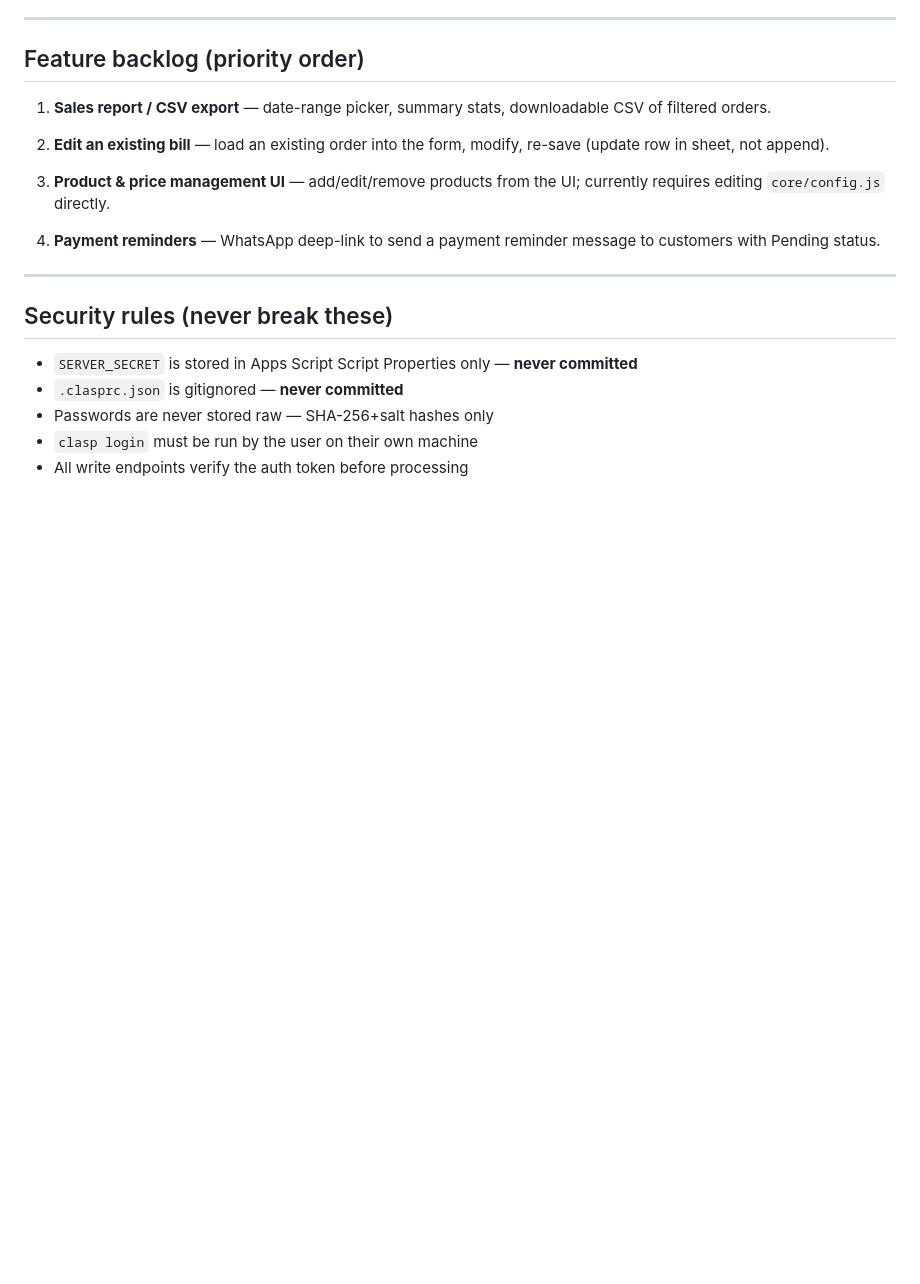
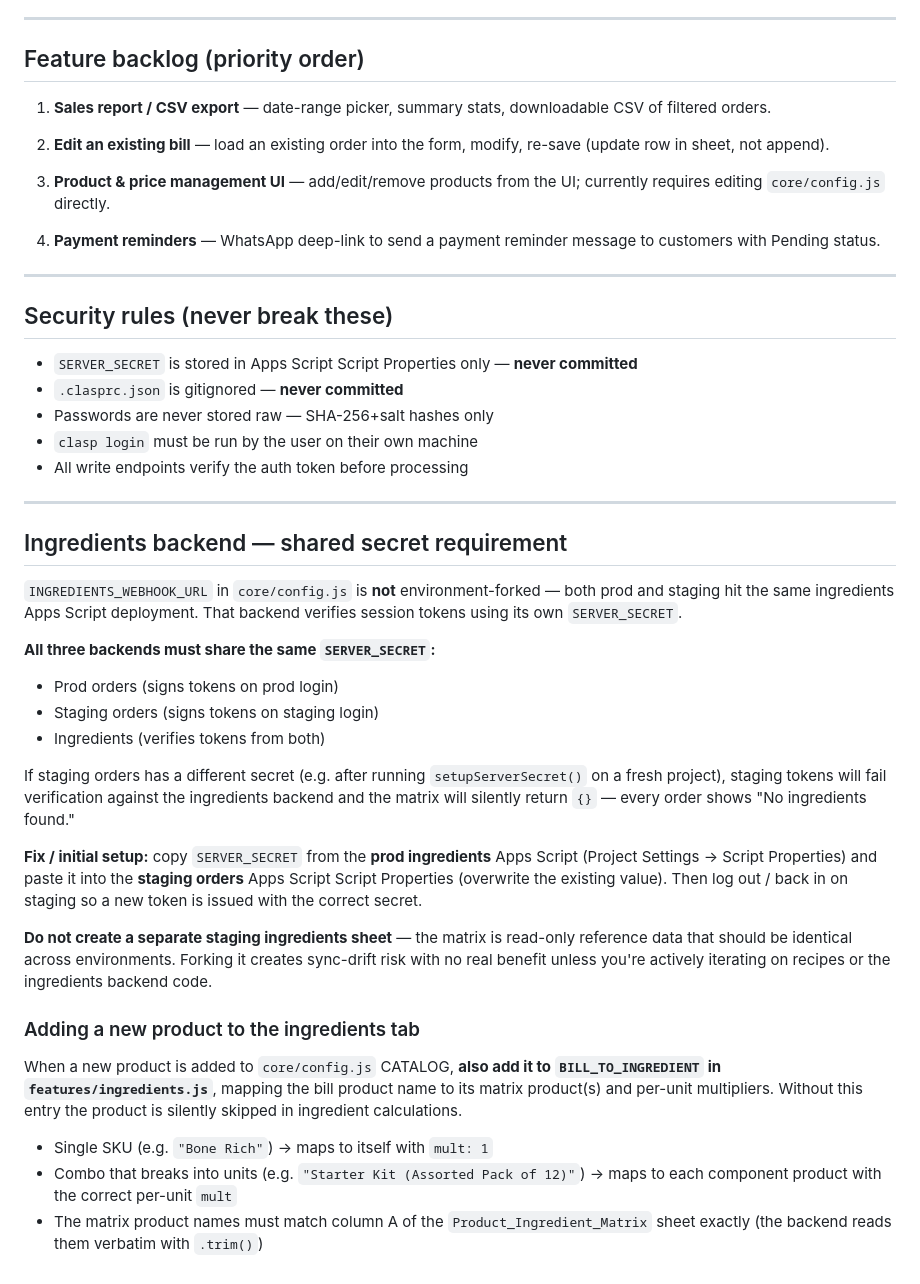
Before and after one commit to aditya01889/cck-bill, a Markdown page: CLAUDE.md, the part around the change. Drawn GitHub-style; blank space fills up the shorter version.

Commit message:
docs(CLAUDE.md): document shared SERVER_SECRET requirement for ingredients backend
Explains why all three backends (prod orders, staging orders, ingredients)
must share the same SERVER_SECRET, how to diagnose silent matrix load
failures on staging, and the fix. Also adds a checklist for adding new
products to the ingredients tab mapping.

Co-Authored-By: Claude Sonnet 4.6 <noreply@anthropic.com>
Claude-Session: https://claude.ai/code/session_0177T3cdjxvgHzsKkpXoX8w1

```diff
--- a/CLAUDE.md
+++ b/CLAUDE.md
@@ -285,3 +285,42 @@ locally or when the workflow didn't run.
 - Passwords are never stored raw — SHA-256+salt hashes only
 - `clasp login` must be run by the user on their own machine
 - All write endpoints verify the auth token before processing
+
+---
+
+## Ingredients backend — shared secret requirement
+
+`INGREDIENTS_WEBHOOK_URL` in `core/config.js` is **not** environment-forked — both prod
+and staging hit the same ingredients Apps Script deployment. That backend verifies session
+tokens using its own `SERVER_SECRET`.
+
+**All three backends must share the same `SERVER_SECRET`:**
+- Prod orders (signs tokens on prod login)
+- Staging orders (signs tokens on staging login)
+- Ingredients (verifies tokens from both)
+
+If staging orders has a different secret (e.g. after running `setupServerSecret()` on a
+fresh project), staging tokens will fail verification against the ingredients backend and
+the matrix will silently return `{}` — every order shows "No ingredients found."
+
+**Fix / initial setup:** copy `SERVER_SECRET` from the **prod ingredients** Apps Script
+(Project Settings → Script Properties) and paste it into the **staging orders** Apps
+Script Script Properties (overwrite the existing value). Then log out / back in on
+staging so a new token is issued with the correct secret.
+
+**Do not create a separate staging ingredients sheet** — the matrix is read-only reference
+data that should be identical across environments. Forking it creates sync-drift risk with
+no real benefit unless you're actively iterating on recipes or the ingredients backend code.
+
+### Adding a new product to the ingredients tab
+
+When a new product is added to `core/config.js` CATALOG, **also add it to
+`BILL_TO_INGREDIENT` in `features/ingredients.js`**, mapping the bill product name to its
+matrix product(s) and per-unit multipliers. Without this entry the product is silently
+skipped in ingredient calculations.
+
+- Single SKU (e.g. `"Bone Rich"`) → maps to itself with `mult: 1`
+- Combo that breaks into units (e.g. `"Starter Kit (Assorted Pack of 12)"`) → maps to
+  each component product with the correct per-unit `mult`
+- The matrix product names must match column A of the `Product_Ingredient_Matrix` sheet
+  exactly (the backend reads them verbatim with `.trim()`)
```
